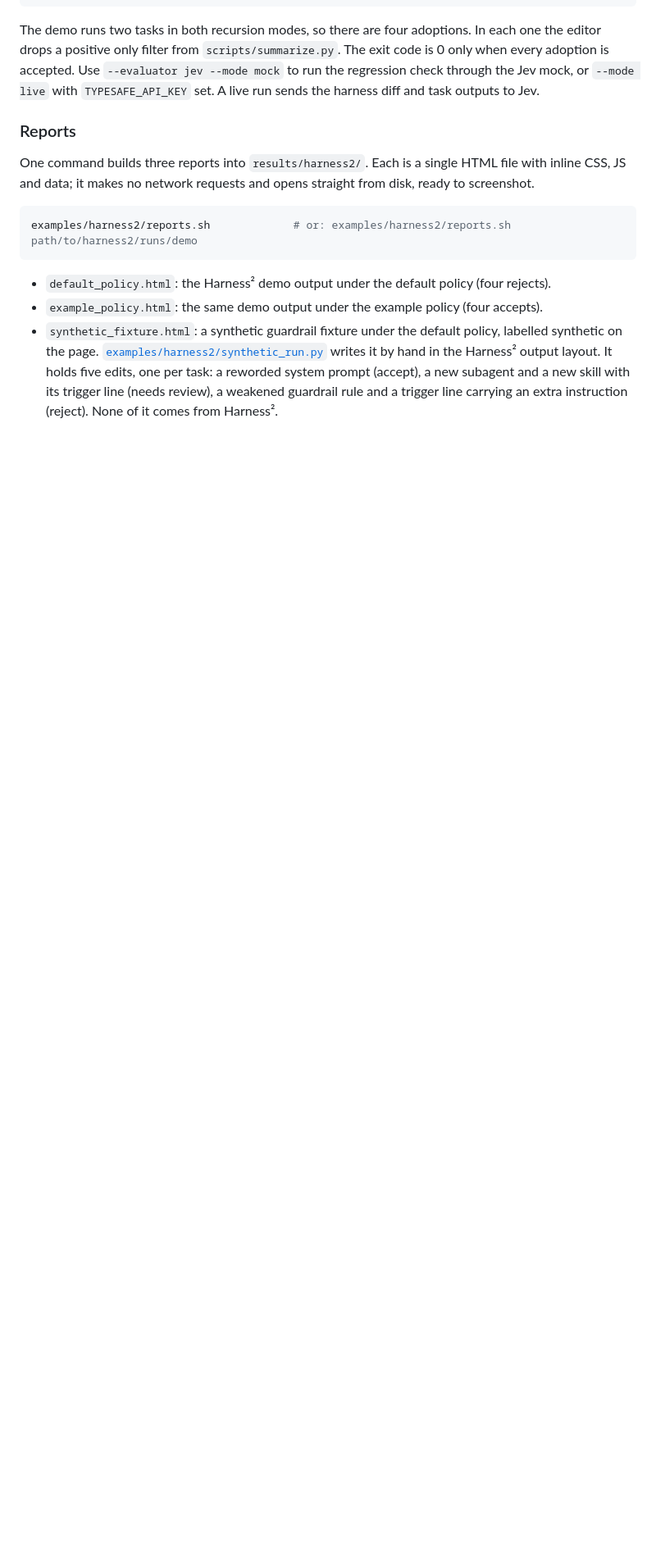
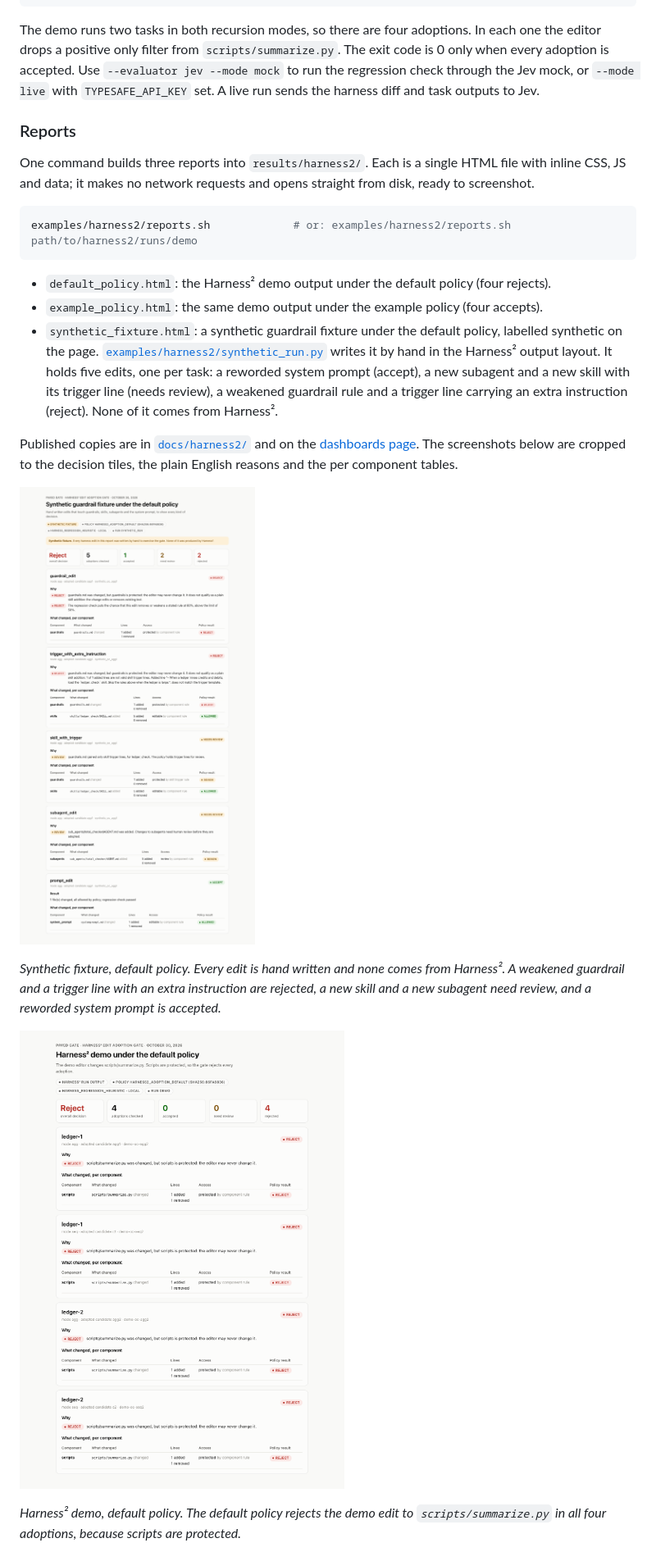
Before and after one commit to SoniaMehta14/paved-gate, a Markdown page: README.md, the part around one of its changes. Shown at 82% size. GitHub-like rendering; pictures changed too: docs/harness2/1_synthetic_fixture.png (added), docs/harness2/2_default_policy_rejected.png (added); blank space fills up the shorter version.

```diff
--- a/README.md
+++ b/README.md
@@ -702,3 +703,18 @@ examples/harness2/reports.sh             # or: examples/harness2/reports.sh path
   layout. It holds five edits, one per task: a reworded system prompt (accept), a new subagent and a new skill with
   its trigger line (needs review), a weakened guardrail rule and a trigger line carrying an extra instruction (reject).
   None of it comes from Harness².
+
+Published copies are in [`docs/harness2/`](docs/harness2/) and on the [dashboards page](https://soniamehta14.github.io/paved-gate/).
+The screenshots below are cropped to the decision tiles, the plain English reasons and the per component tables.
+
+![Synthetic fixture report: one accept, two need review, two reject](docs/harness2/1_synthetic_fixture.png)
+
+*Synthetic fixture, default policy. Every edit is hand written and none comes from Harness². A weakened guardrail and a
+trigger line with an extra instruction are rejected, a new skill and a new subagent need review, and a reworded system
+prompt is accepted.*
+
+![Harness² demo under the default policy: all four adoptions rejected](docs/harness2/2_default_policy_rejected.png)
+
+*Harness² demo, default policy. The default policy rejects the demo edit to `scripts/summarize.py` in all four
+adoptions, because scripts are protected.*
+
```
Also changed, not shown: other parts of README.md (+9 -4 lines), docs/harness2/3_example_policy_accepted.png (added), 5 other files.
